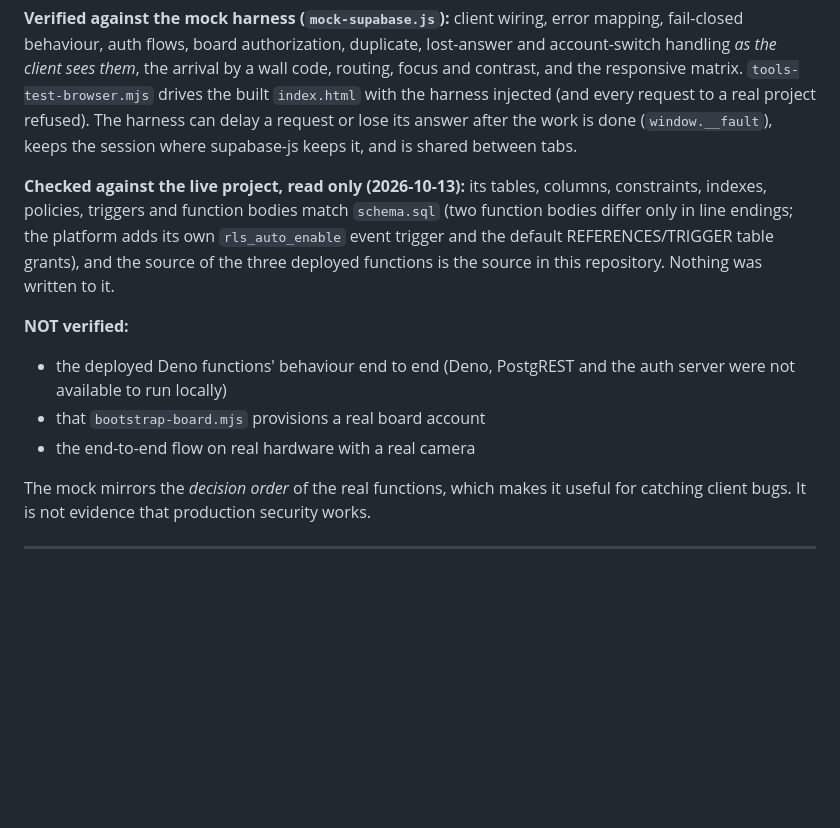
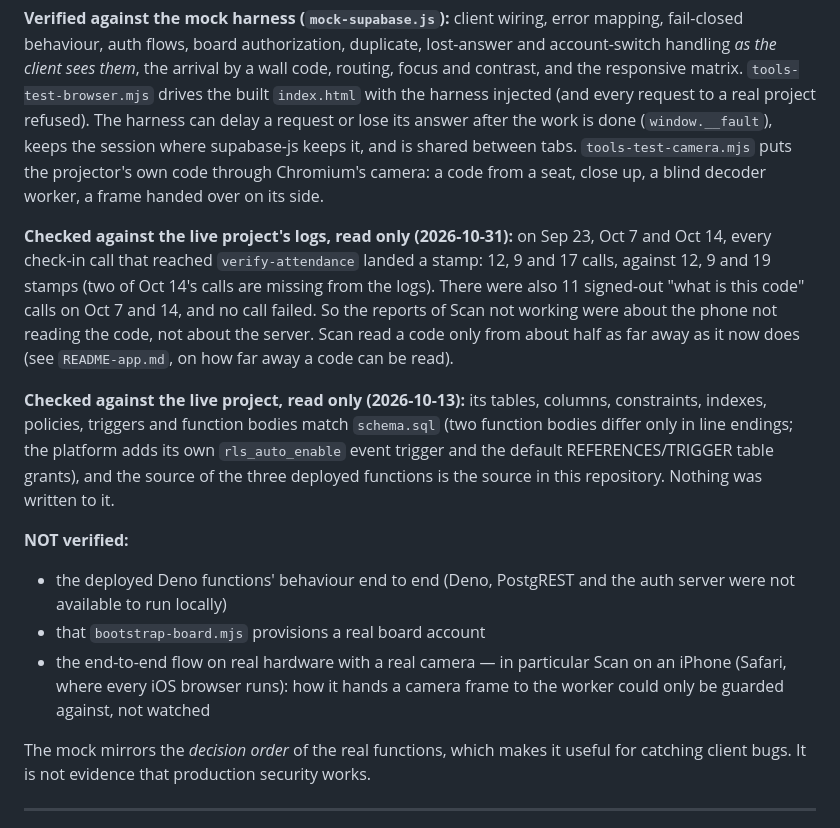
Before and after one commit to jerickvo/keyclub-stampcard, a Markdown page: README.md, the part around the change. GitHub-like rendering; blank space fills up the shorter version.

```diff
--- a/README.md
+++ b/README.md
@@ -328,6 +328,19 @@ built `index.html` with the harness injected (and every request to a
 real project refused). The harness can delay a request or lose its
 answer after the work is done (`window.__fault`), keeps the session
 where supabase-js keeps it, and is shared between tabs.
+`tools-test-camera.mjs` puts the projector's own code through Chromium's
+camera: a code from a seat, close up, a blind decoder worker, a frame
+handed over on its side.
+
+**Checked against the live project's logs, read only (2026-10-31):** on
+Sep 23, Oct 7 and Oct 14, every check-in call that reached
+`verify-attendance` landed a stamp: 12, 9 and 17 calls, against 12, 9 and
+19 stamps (two of Oct 14's calls are missing from the logs). There were
+also 11 signed-out "what is this code" calls on Oct 7 and 14, and no call
+failed. So the reports of Scan not working were about the phone not
+reading the code, not about the server. Scan read a code only from about
+half as far away as it now does (see `README-app.md`, on how far away a
+code can be read).
 
 **Checked against the live project, read only (2026-10-13):** its
 tables, columns, constraints, indexes, policies, triggers and function
@@ -342,7 +355,10 @@ written to it.
 - the deployed Deno functions' behaviour end to end (Deno, PostgREST and
   the auth server were not available to run locally)
 - that `bootstrap-board.mjs` provisions a real board account
-- the end-to-end flow on real hardware with a real camera
+- the end-to-end flow on real hardware with a real camera — in
+  particular Scan on an iPhone (Safari, where every iOS browser runs):
+  how it hands a camera frame to the worker could only be guarded
+  against, not watched
 
 The mock mirrors the *decision order* of the real functions, which makes
 it useful for catching client bugs. It is not evidence that production
```
Also changed, not shown: README-app.md (+41 -6 lines).
